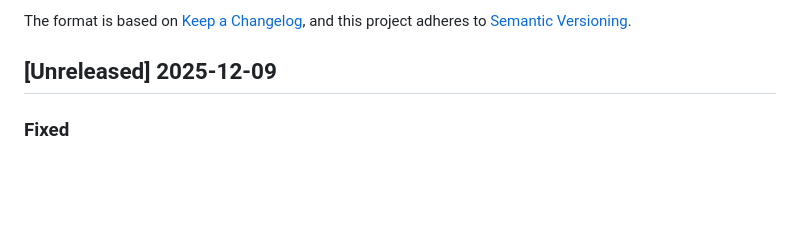
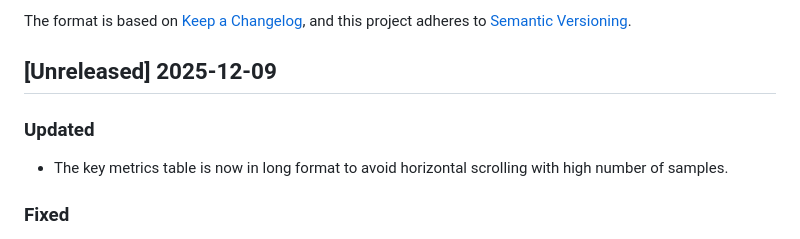
Before and after one commit to PixelgenTechnologies/pixelatorES, a Markdown page: CHANGELOG.md, the part around the change. GitHub-like rendering; blank space fills up the shorter version.

Commit message:
chore: update CHANGELOG.md

```diff
--- a/CHANGELOG.md
+++ b/CHANGELOG.md
@@ -6,6 +6,9 @@ The format is based on [Keep a Changelog](https://keepachangelog.com/en/1.0.0/),
 and this project adheres to [Semantic Versioning](https://semver.org/spec/v2.0.0.html).
 
 ## [Unreleased] 2025-12-09
+
+### Updated
+- The key metrics table is now in long format to avoid horizontal scrolling with high number of samples.
 
 ### Fixed
 - The ES now tolerates chunk errors and will in most cases render a report even if some chunks fail.
```
